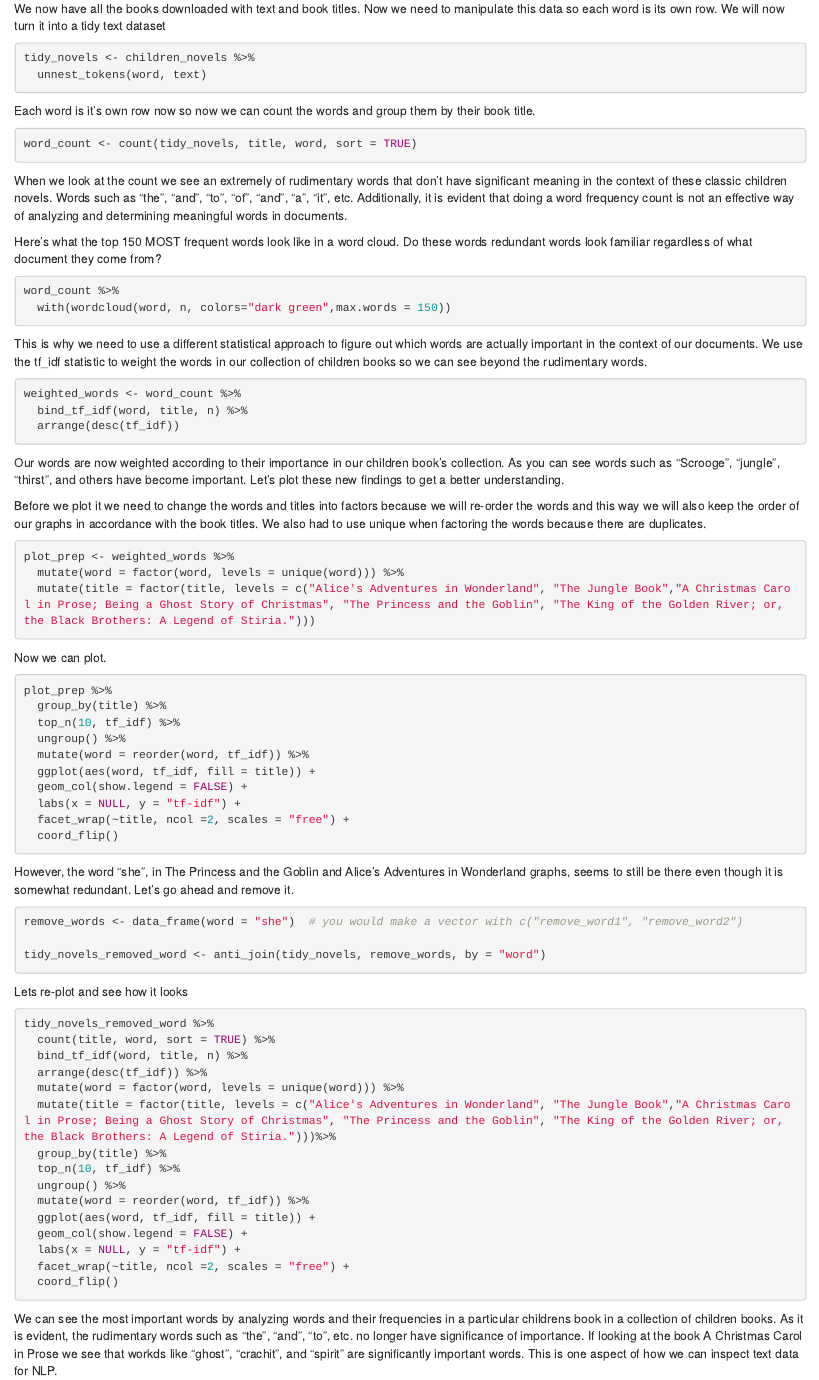
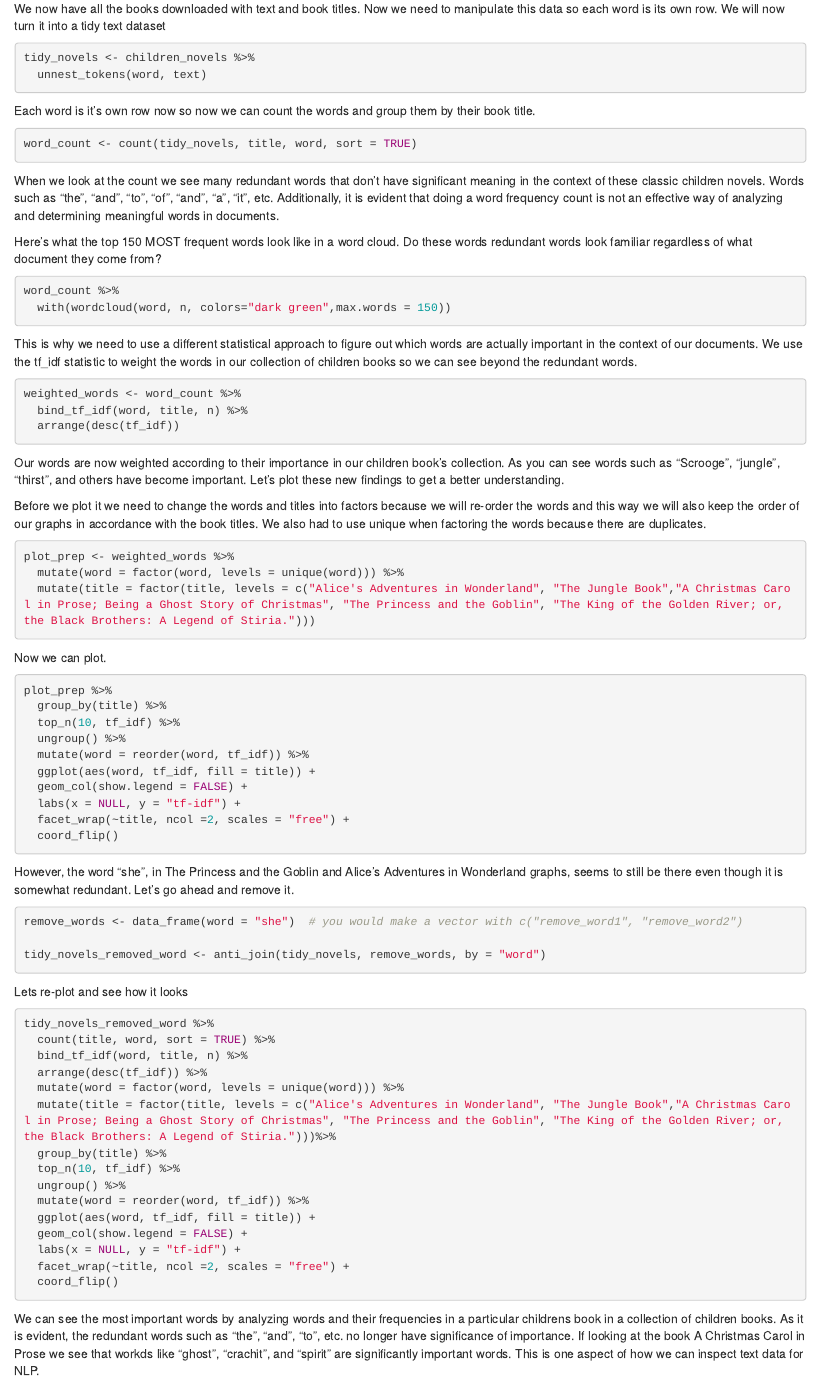
Before and after one commit to pdubz-sudo/tfidf_text_analysis, an R Markdown document (tfidf_notebook.Rmd): the page in a window 1100 px wide, from 900 px down. Rendered offline with R 4.5, knitr and Pandoc, with nearby package versions; the code chunks are not run, so their results and figures are left out.

Commit message:
Update tfidf_notebook.Rmd

````diff
--- a/tfidf_notebook.Rmd
+++ b/tfidf_notebook.Rmd
@@ -79,7 +79,7 @@ word_count <- count(tidy_novels, title, word, sort = TRUE)
 ```
 
 
-When we look at the count we see an extremely of rudimentary words that don't
+When we look at the count we see many redundant words that don't
 have significant meaning in the context of these classic children novels. Words
 such as "the", "and", "to", "of", "and", "a", "it", etc. Additionally, it is
 evident that doing a word frequency count is not an effective way of
@@ -97,7 +97,7 @@ word_count %>%
 This is why we need to use a different statistical approach to figure out which
 words are actually important in the context of our documents. We use the tf_idf
 statistic to weight the words in our collection of
-children books so we can see beyond the rudimentary words.
+children books so we can see beyond the redundant words.
 ```{r}
 weighted_words <- word_count %>%
   bind_tf_idf(word, title, n) %>%
@@ -168,7 +168,7 @@ tidy_novels_removed_word %>%
 
 We can see the most important words by analyzing words and their
 frequencies in a particular childrens book in a collection of children books.
-As it is evident, the rudimentary words
+As it is evident, the redundant words
 such as "the", "and", "to", etc. no longer have significance of importance.
 If looking at the book A Christmas Carol in Prose we see that workds like
 "ghost", "crachit", and "spirit" are significantly important words.
````
